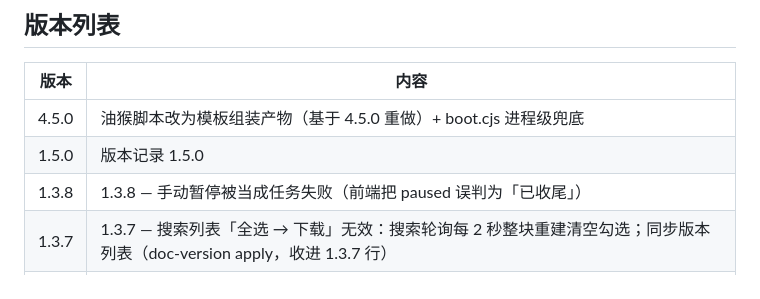
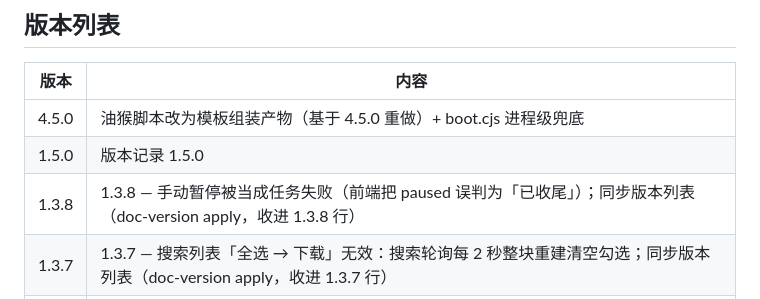
Before and after one commit to EIGHTfs/gamebanana-mods-downloader, a Markdown page: docs/CHANGELOG.md, the part around the change. Drawn GitHub-style.

Commit message:
chore(docs): 同步版本列表（doc-version apply，收进失败诊断日志那版）
- 跑 dsh-git-push 的 scripts/doc-version.mjs apply，把最新提交收进 docs/CHANGELOG.md 的自动表；check 退出码 0
- 簿记类提交标题不含 X.Y.Z（含了会让标记块再次漂移）

```diff
--- a/docs/CHANGELOG.md
+++ b/docs/CHANGELOG.md
@@ -15,7 +15,7 @@
 |------|------|
 | 4.5.0 | 油猴脚本改为模板组装产物（基于 4.5.0 重做）+ boot.cjs 进程级兜底 |
 | 1.5.0 | 版本记录 1.5.0 |
-| 1.3.8 | 1.3.8 — 手动暂停被当成任务失败（前端把 paused 误判为「已收尾」） |
+| 1.3.8 | 1.3.8 — 手动暂停被当成任务失败（前端把 paused 误判为「已收尾」）；同步版本列表（doc-version apply，收进 1.3.8 行） |
 | 1.3.7 | 1.3.7 — 搜索列表「全选 → 下载」无效：搜索轮询每 2 秒整块重建清空勾选；同步版本列表（doc-version apply，收进 1.3.7 行） |
 | 1.3.6 | 1.3.6 — 版本列表外置到 docs/CHANGELOG.md（由 git-push 的 doc-version 维护）；同步版本列表（doc-version apply，收进 1.3.6 行） |
 | 1.3.2 | 下载优先级/列表折叠/记住设备（v1.3.2） |
```
